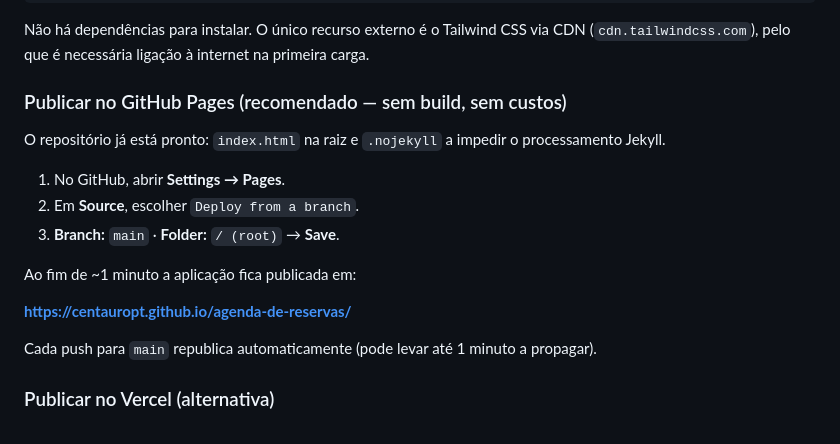
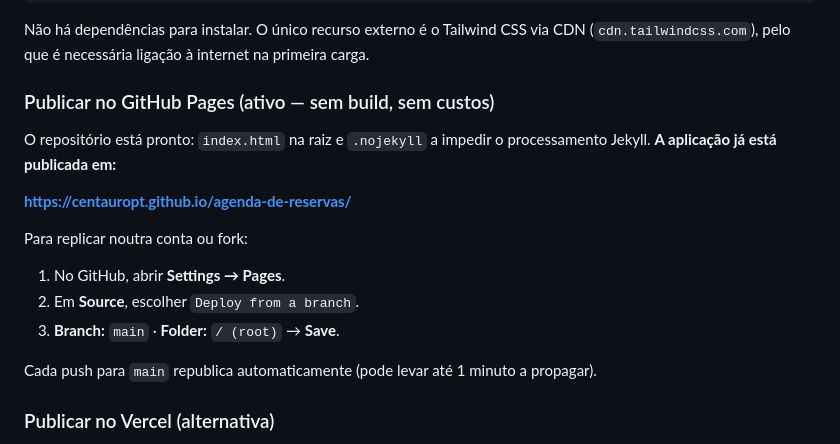
Before and after one commit to CentauroPt/agenda-de-reservas, a Markdown page: README.md, the part around one of its changes. Drawn GitHub-style.

Commit message:
Registra URL publicada no GitHub Pages

```diff
--- a/README.md
+++ b/README.md
@@ -35,17 +37,18 @@ python -m http.server 8000
 Não há dependências para instalar. O único recurso externo é o Tailwind CSS via CDN
 (`cdn.tailwindcss.com`), pelo que é necessária ligação à internet na primeira carga.
 
-### Publicar no GitHub Pages (recomendado — sem build, sem custos)
+### Publicar no GitHub Pages (ativo — sem build, sem custos)
 
-O repositório já está pronto: `index.html` na raiz e `.nojekyll` a impedir o processamento Jekyll.
+O repositório está pronto: `index.html` na raiz e `.nojekyll` a impedir o processamento Jekyll.
+**A aplicação já está publicada em:**
+
+**https://centauropt.github.io/agenda-de-reservas/**
+
+Para replicar noutra conta ou fork:
 
 1. No GitHub, abrir **Settings → Pages**.
 2. Em **Source**, escolher `Deploy from a branch`.
 3. **Branch:** `main` · **Folder:** `/ (root)` → **Save**.
-
-Ao fim de ~1 minuto a aplicação fica publicada em:
-
-**https://centauropt.github.io/agenda-de-reservas/**
 
 Cada push para `main` republica automaticamente (pode levar até 1 minuto a propagar).
 
```
Also changed, not shown: other parts of README.md (+2 -0 lines).
